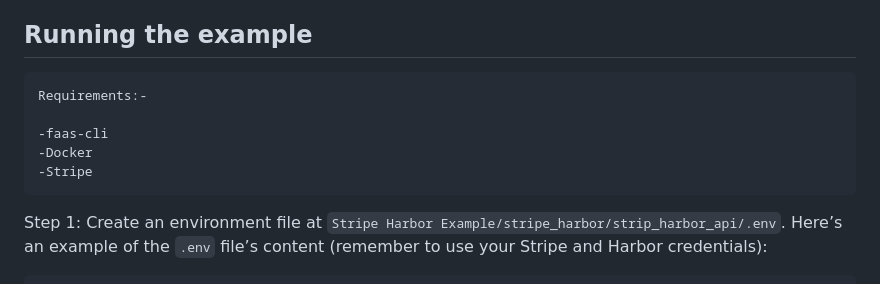
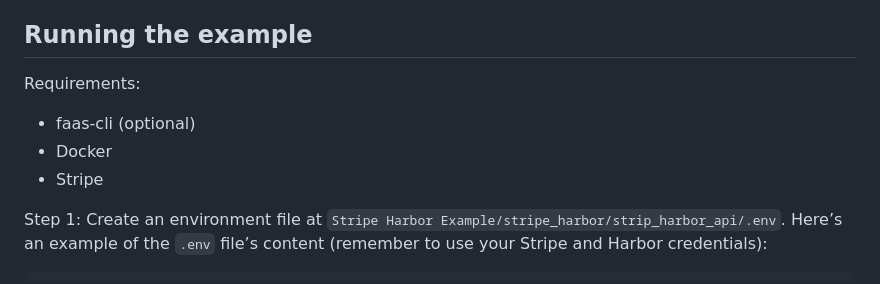
Before and after one commit to container-registry/container-vending-machine, a Markdown page: README.md, the part around the change. Drawn GitHub-style.

````diff
--- a/README.md
+++ b/README.md
@@ -30,13 +30,14 @@ A lot of this example is basic Django code, the most valuable pieces with the bu
 * [`stripe_harbor_example/sync/views.py`](https://github.com/chief-wizard/stripe-harbor-example/blob/master/stripe_harbor_example/sync/views.py) for Stripe webhook handling.
 
 ## Running the example
-```
-Requirements:-
 
--faas-cli
--Docker
--Stripe
-```
+Requirements:
+
+- faas-cli (optional)
+- Docker
+- Stripe
+
+
 Step 1: Create an environment file at `Stripe Harbor Example/stripe_harbor/strip_harbor_api/.env`. Here’s an example of the `.env` file’s content (remember to use your Stripe and Harbor credentials):
 
 ```shell
````
